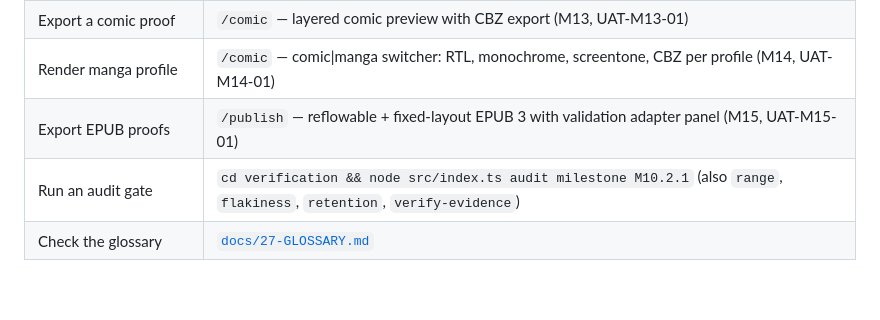
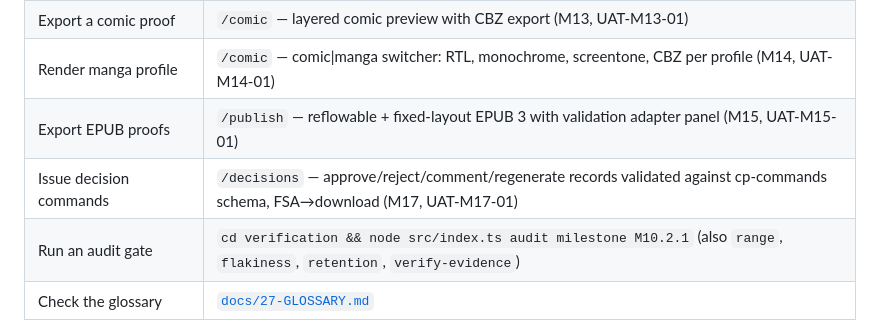
Before and after one commit to Rubentxu/reactive-narrative-studio-specs, a Markdown page: README.md, the part around the change. GitHub-like rendering; blank space fills up the shorter version.

Commit message:
docs(m17): roadmap delivered section, glossary entries, readme decisions row

```diff
--- a/README.md
+++ b/README.md
@@ -41,6 +41,7 @@ repository, following the constraints documented in
 | Export a comic proof | `/comic` — layered comic preview with CBZ export (M13, UAT-M13-01) |
 | Render manga profile | `/comic` — comic\|manga switcher: RTL, monochrome, screentone, CBZ per profile (M14, UAT-M14-01) |
 | Export EPUB proofs | `/publish` — reflowable + fixed-layout EPUB 3 with validation adapter panel (M15, UAT-M15-01) |
+| Issue decision commands | `/decisions` — approve/reject/comment/regenerate records validated against cp-commands schema, FSA→download (M17, UAT-M17-01) |
 | Run an audit gate | `cd verification && node src/index.ts audit milestone M10.2.1` (also `range`, `flakiness`, `retention`, `verify-evidence`) |
 | Check the glossary | [`docs/27-GLOSSARY.md`](docs/27-GLOSSARY.md) |
 | See the risks | [`docs/26-RISKS.md`](docs/26-RISKS.md) |
```
Also changed, not shown: docs/19-ROADMAP.md (+28 -9 lines), docs/27-GLOSSARY.md (+21 -0 lines).
